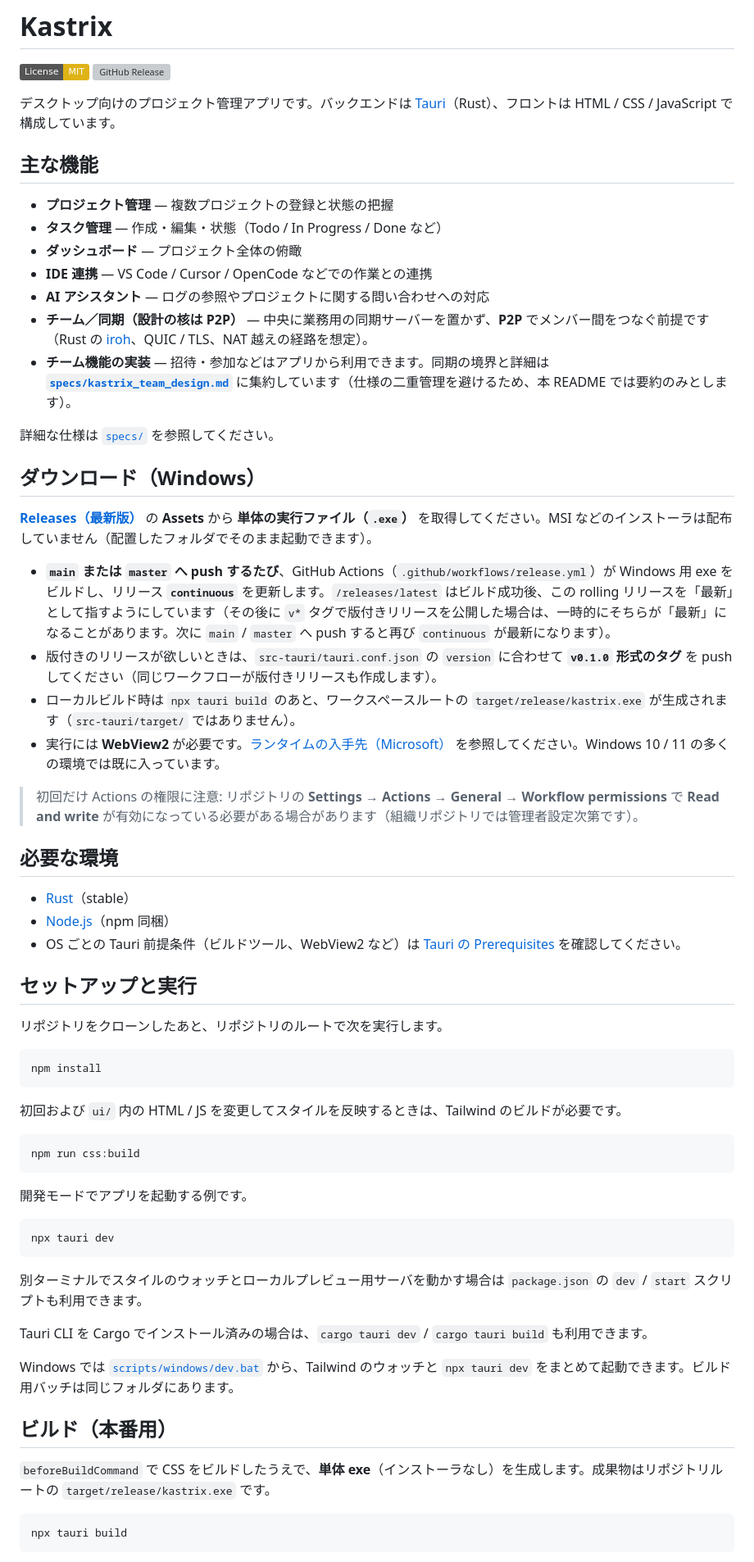
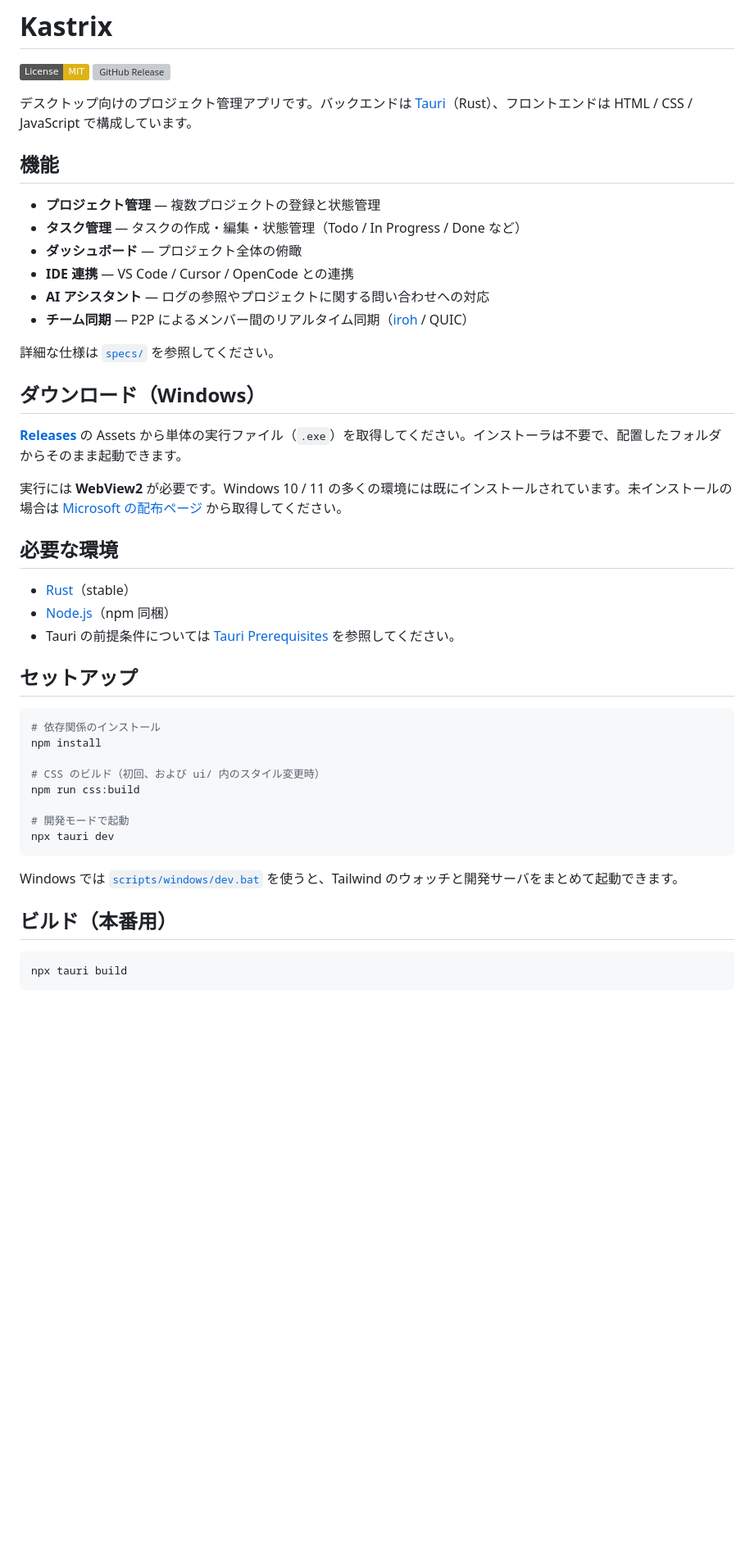
Before and after one commit to yuki-m0602/kastrix-project-manager, a Markdown page: README.md, the part around one of its changes. Shown at 82% size. Rendered like a GitHub page; badges without logos; blank space fills up the shorter version; grey boxes are pictures that could not be loaded.

Commit message:
Update README for clarity and consistency

````diff
--- a/README.md
+++ b/README.md
@@ -3,66 +3,47 @@
 [![License: MIT](https://img.shields.io/badge/License-MIT-yellow.svg)](LICENSE)
 [![GitHub Release](https://img.shields.io/github/v/release/yuki-m0602/kastrix-project-manager?logo=github&label=release)](https://github.com/yuki-m0602/kastrix-project-manager/releases/latest)
 
-デスクトップ向けのプロジェクト管理アプリです。バックエンドは [Tauri](https://tauri.app/)（Rust）、フロントは HTML / CSS / JavaScript で構成しています。
+デスクトップ向けのプロジェクト管理アプリです。バックエンドは [Tauri](https://tauri.app/)（Rust）、フロントエンドは HTML / CSS / JavaScript で構成しています。
 
-## 主な機能
+## 機能
 
-- **プロジェクト管理** — 複数プロジェクトの登録と状態の把握
-- **タスク管理** — 作成・編集・状態（Todo / In Progress / Done など）
+- **プロジェクト管理** — 複数プロジェクトの登録と状態管理
+- **タスク管理** — タスクの作成・編集・状態管理（Todo / In Progress / Done など）
 - **ダッシュボード** — プロジェクト全体の俯瞰
-- **IDE 連携** — VS Code / Cursor / OpenCode などでの作業との連携
+- **IDE 連携** — VS Code / Cursor / OpenCode との連携
 - **AI アシスタント** — ログの参照やプロジェクトに関する問い合わせへの対応
-- **チーム／同期（設計の核は P2P）** — 中央に業務用の同期サーバーを置かず、**P2P** でメンバー間をつなぐ前提です（Rust の [iroh](https://github.com/n0-computer/iroh)、QUIC / TLS、NAT 越えの経路を想定）。
-- **チーム機能の実装** — 招待・参加などはアプリから利用できます。同期の境界と詳細は **[`specs/kastrix_team_design.md`](specs/kastrix_team_design.md)** に集約しています（仕様の二重管理を避けるため、本 README では要約のみとします）。
+- **チーム同期** — P2P によるメンバー間のリアルタイム同期（[iroh](https://github.com/n0-computer/iroh) / QUIC）
 
 詳細な仕様は [`specs/`](specs/) を参照してください。
 
 ## ダウンロード（Windows）
 
-**[Releases（最新版）](https://github.com/yuki-m0602/kastrix-project-manager/releases/latest)** の **Assets** から **単体の実行ファイル（`.exe`）** を取得してください。MSI などのインストーラは配布していません（配置したフォルダでそのまま起動できます）。
+**[Releases](https://github.com/yuki-m0602/kastrix-project-manager/releases/latest)** の Assets から単体の実行ファイル（`.exe`）を取得してください。インストーラは不要で、配置したフォルダからそのまま起動できます。
 
-- **`main` または `master` へ push するたび**、GitHub Actions（`.github/workflows/release.yml`）が Windows 用 exe をビルドし、リリース **`continuous`** を更新します。`/releases/latest` はビルド成功後、この rolling リリースを「最新」として指すようにしています（その後に `v*` タグで版付きリリースを公開した場合は、一時的にそちらが「最新」になることがあります。次に `main` / `master` へ push すると再び `continuous` が最新になります）。
-- 版付きのリリースが欲しいときは、`src-tauri/tauri.conf.json` の `version` に合わせて **`v0.1.0` 形式のタグ** を push してください（同じワークフローが版付きリリースも作成します）。
-- ローカルビルド時は `npx tauri build` のあと、ワークスペースルートの `target/release/kastrix.exe` が生成されます（`src-tauri/target/` ではありません）。
-- 実行には **WebView2** が必要です。[ランタイムの入手先（Microsoft）](https://developer.microsoft.com/ja-jp/microsoft-edge/webview2/) を参照してください。Windows 10 / 11 の多くの環境では既に入っています。
-
-> 初回だけ Actions の権限に注意: リポジトリの **Settings → Actions → General → Workflow permissions** で **Read and write** が有効になっている必要がある場合があります（組織リポジトリでは管理者設定次第です）。
+実行には **WebView2** が必要です。Windows 10 / 11 の多くの環境には既にインストールされています。未インストールの場合は [Microsoft の配布ページ](https://developer.microsoft.com/ja-jp/microsoft-edge/webview2/) から取得してください。
 
 ## 必要な環境
 
 - [Rust](https://www.rust-lang.org/tools/install)（stable）
 - [Node.js](https://nodejs.org/)（npm 同梱）
-- OS ごとの Tauri 前提条件（ビルドツール、WebView2 など）は [Tauri の Prerequisites](https://v2.tauri.app/start/prerequisites/) を確認してください。
+- Tauri の前提条件については [Tauri Prerequisites](https://v2.tauri.app/start/prerequisites/) を参照してください。
 
-## セットアップと実行
-
-リポジトリをクローンしたあと、リポジトリのルートで次を実行します。
+## セットアップ
 
 ```bash
+# 依存関係のインストール
 npm install
-```
 
-初回および `ui/` 内の HTML / JS を変更してスタイルを反映するときは、Tailwind のビルドが必要です。
+# CSS のビルド（初回、および ui/ 内のスタイル変更時）
+npm run css:build
 
-```bash
-npm run css:build
-```
-
-開発モードでアプリを起動する例です。
-
-```bash
+# 開発モードで起動
 npx tauri dev
 ```
 
-別ターミナルでスタイルのウォッチとローカルプレビュー用サーバを動かす場合は `package.json` の `dev` / `start` スクリプトも利用できます。
-
-Tauri CLI を Cargo でインストール済みの場合は、`cargo tauri dev` / `cargo tauri build` も利用できます。
-
-Windows では [`scripts/windows/dev.bat`](scripts/windows/dev.bat) から、Tailwind のウォッチと `npx tauri dev` をまとめて起動できます。ビルド用バッチは同じフォルダにあります。
+Windows では [`scripts/windows/dev.bat`](scripts/windows/dev.bat) を使うと、Tailwind のウォッチと開発サーバをまとめて起動できます。
 
 ## ビルド（本番用）
-
-`beforeBuildCommand` で CSS をビルドしたうえで、**単体 exe**（インストーラなし）を生成します。成果物はリポジトリルートの `target/release/kastrix.exe` です。
 
 ```bash
 npx tauri build
````
Also changed, not shown: other parts of README.md (+11 -22 lines).
